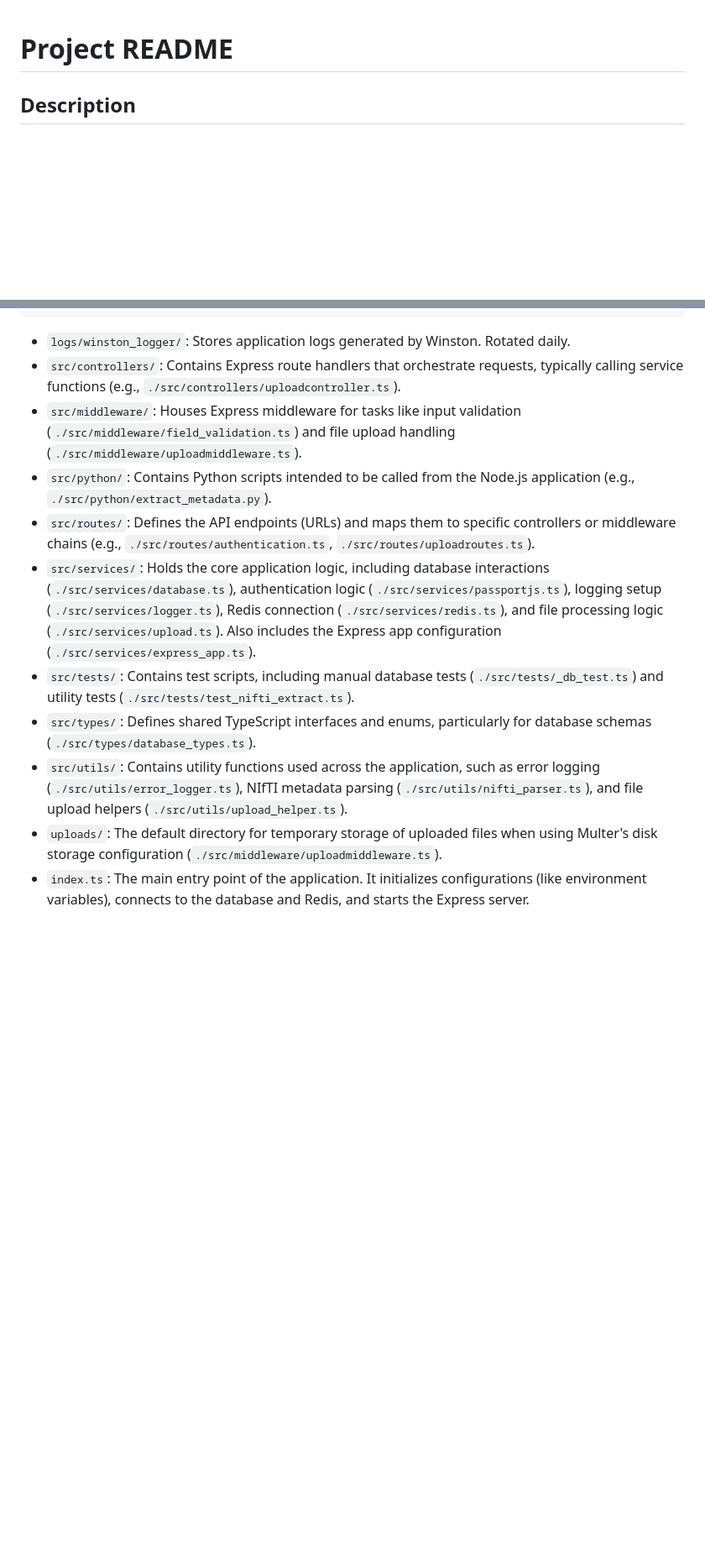
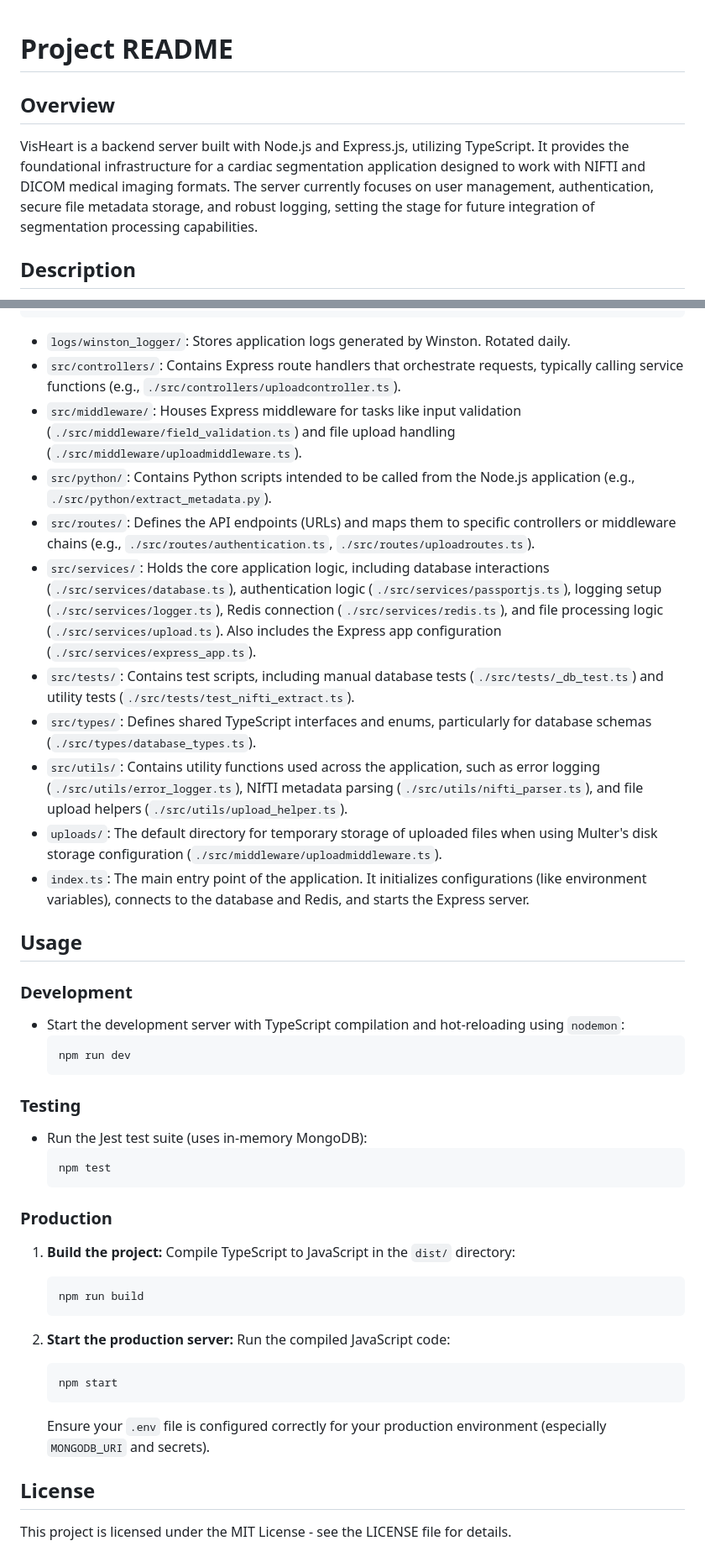
Before and after one commit to jamesmuking5/Cardiac_Segmentation_FYP_Server, a Markdown page: README.md, 2 parts joined by grey strips. Shown at 84% size. Drawn GitHub-style; blank space fills up the shorter version.

````diff
--- a/README.md
+++ b/README.md
@@ -1,4 +1,8 @@
 # Project README
+
+## Overview
+
+VisHeart is a backend server built with Node.js and Express.js, utilizing TypeScript. It provides the foundational infrastructure for a cardiac segmentation application designed to work with NIFTI and DICOM medical imaging formats. The server currently focuses on user management, authentication, secure file metadata storage, and robust logging, setting the stage for future integration of segmentation processing capabilities.
 
 ## Description
 
@@ -71,14 +75,48 @@ The application exposes the following API endpoints (assuming routes are mounted
 └── index.ts
 ```
 
-* `logs/winston_logger/`: Stores application logs generated by Winston. Rotated daily.
-* `src/controllers/`: Contains Express route handlers that orchestrate requests, typically calling service functions (e.g., `./src/controllers/uploadcontroller.ts`).
-* `src/middleware/`: Houses Express middleware for tasks like input validation (`./src/middleware/field_validation.ts`) and file upload handling (`./src/middleware/uploadmiddleware.ts`).
-* `src/python/`: Contains Python scripts intended to be called from the Node.js application (e.g., `./src/python/extract_metadata.py`).
-* `src/routes/`: Defines the API endpoints (URLs) and maps them to specific controllers or middleware chains (e.g., `./src/routes/authentication.ts`, `./src/routes/uploadroutes.ts`).
-* `src/services/`: Holds the core application logic, including database interactions (`./src/services/database.ts`), authentication logic (`./src/services/passportjs.ts`), logging setup (`./src/services/logger.ts`), Redis connection (`./src/services/redis.ts`), and file processing logic (`./src/services/upload.ts`). Also includes the Express app configuration (`./src/services/express_app.ts`).
-* `src/tests/`: Contains test scripts, including manual database tests (`./src/tests/_db_test.ts`) and utility tests (`./src/tests/test_nifti_extract.ts`).
-* `src/types/`: Defines shared TypeScript interfaces and enums, particularly for database schemas (`./src/types/database_types.ts`).
-* `src/utils/`: Contains utility functions used across the application, such as error logging (`./src/utils/error_logger.ts`), NIfTI metadata parsing (`./src/utils/nifti_parser.ts`), and file upload helpers (`./src/utils/upload_helper.ts`).
-* `uploads/`: The default directory for temporary storage of uploaded files when using Multer's disk storage configuration (`./src/middleware/uploadmiddleware.ts`).
-* `index.ts`: The main entry point of the application. It initializes configurations (like environment variables), connects to the database and Redis, and starts the Express server.
+- `logs/winston_logger/`: Stores application logs generated by Winston. Rotated daily.
+- `src/controllers/`: Contains Express route handlers that orchestrate requests, typically calling service functions (e.g., `./src/controllers/uploadcontroller.ts`).
+- `src/middleware/`: Houses Express middleware for tasks like input validation (`./src/middleware/field_validation.ts`) and file upload handling (`./src/middleware/uploadmiddleware.ts`).
+- `src/python/`: Contains Python scripts intended to be called from the Node.js application (e.g., `./src/python/extract_metadata.py`).
+- `src/routes/`: Defines the API endpoints (URLs) and maps them to specific controllers or middleware chains (e.g., `./src/routes/authentication.ts`, `./src/routes/uploadroutes.ts`).
+- `src/services/`: Holds the core application logic, including database interactions (`./src/services/database.ts`), authentication logic (`./src/services/passportjs.ts`), logging setup (`./src/services/logger.ts`), Redis connection (`./src/services/redis.ts`), and file processing logic (`./src/services/upload.ts`). Also includes the Express app configuration (`./src/services/express_app.ts`).
+- `src/tests/`: Contains test scripts, including manual database tests (`./src/tests/_db_test.ts`) and utility tests (`./src/tests/test_nifti_extract.ts`).
+- `src/types/`: Defines shared TypeScript interfaces and enums, particularly for database schemas (`./src/types/database_types.ts`).
+- `src/utils/`: Contains utility functions used across the application, such as error logging (`./src/utils/error_logger.ts`), NIfTI metadata parsing (`./src/utils/nifti_parser.ts`), and file upload helpers (`./src/utils/upload_helper.ts`).
+- `uploads/`: The default directory for temporary storage of uploaded files when using Multer's disk storage configuration (`./src/middleware/uploadmiddleware.ts`).
+- `index.ts`: The main entry point of the application. It initializes configurations (like environment variables), connects to the database and Redis, and starts the Express server.
+
+## Usage
+
+### Development
+
+- Start the development server with TypeScript compilation and hot-reloading using `nodemon`:
+  ```bash
+  npm run dev
+  ```
+
+### Testing
+
+- Run the Jest test suite (uses in-memory MongoDB):
+  ```bash
+  npm test
+  ```
+
+### Production
+
+1.  **Build the project:** Compile TypeScript to JavaScript in the `dist/` directory:
+
+    ```bash
+    npm run build
+    ```
+
+2.  **Start the production server:** Run the compiled JavaScript code:
+    ```bash
+    npm start
+    ```
+    Ensure your `.env` file is configured correctly for your production environment (especially `MONGODB_URI` and secrets).
+
+## License
+
+This project is licensed under the MIT License - see the LICENSE file for details.
````
Also changed, not shown: other parts of README.md (+34 -34 lines).
